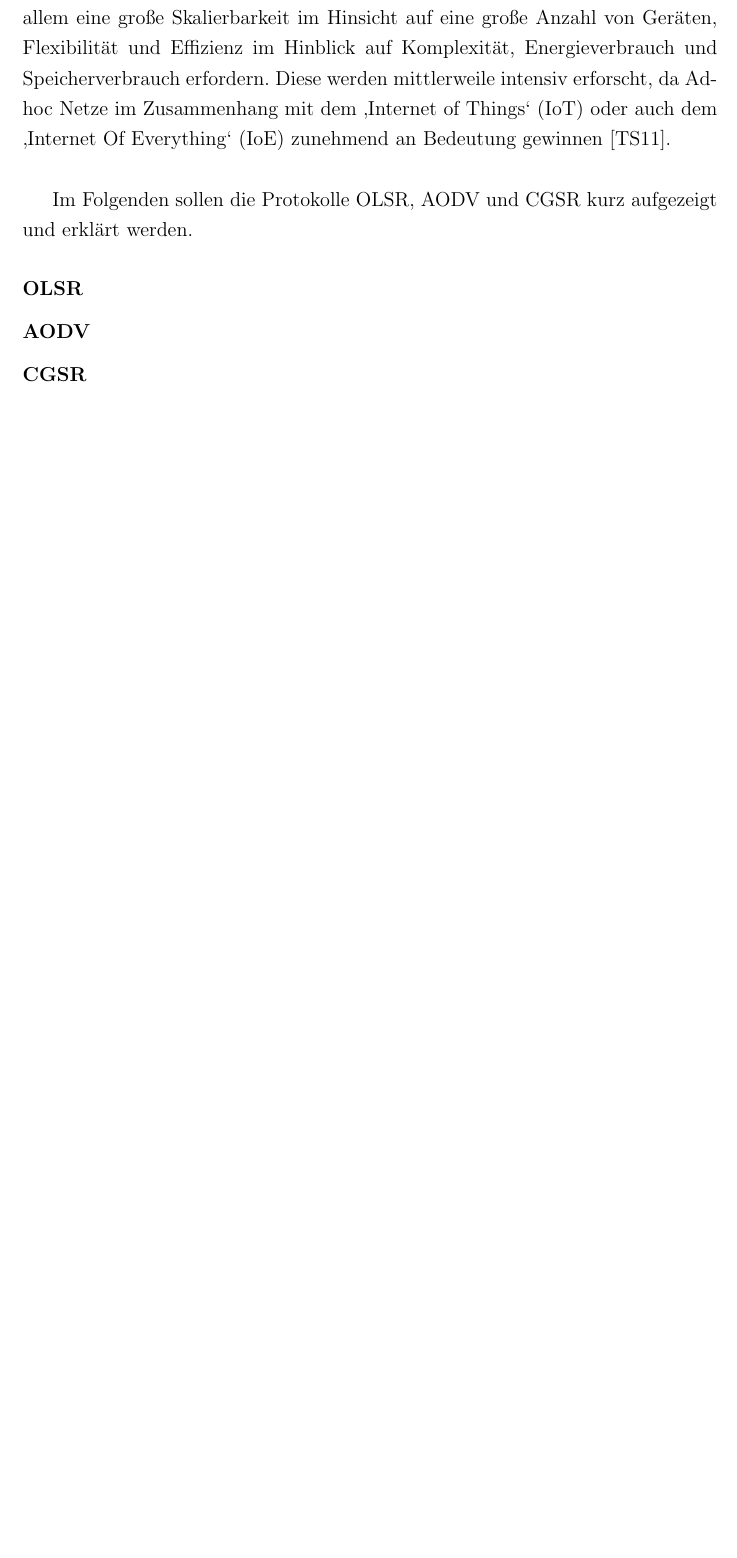
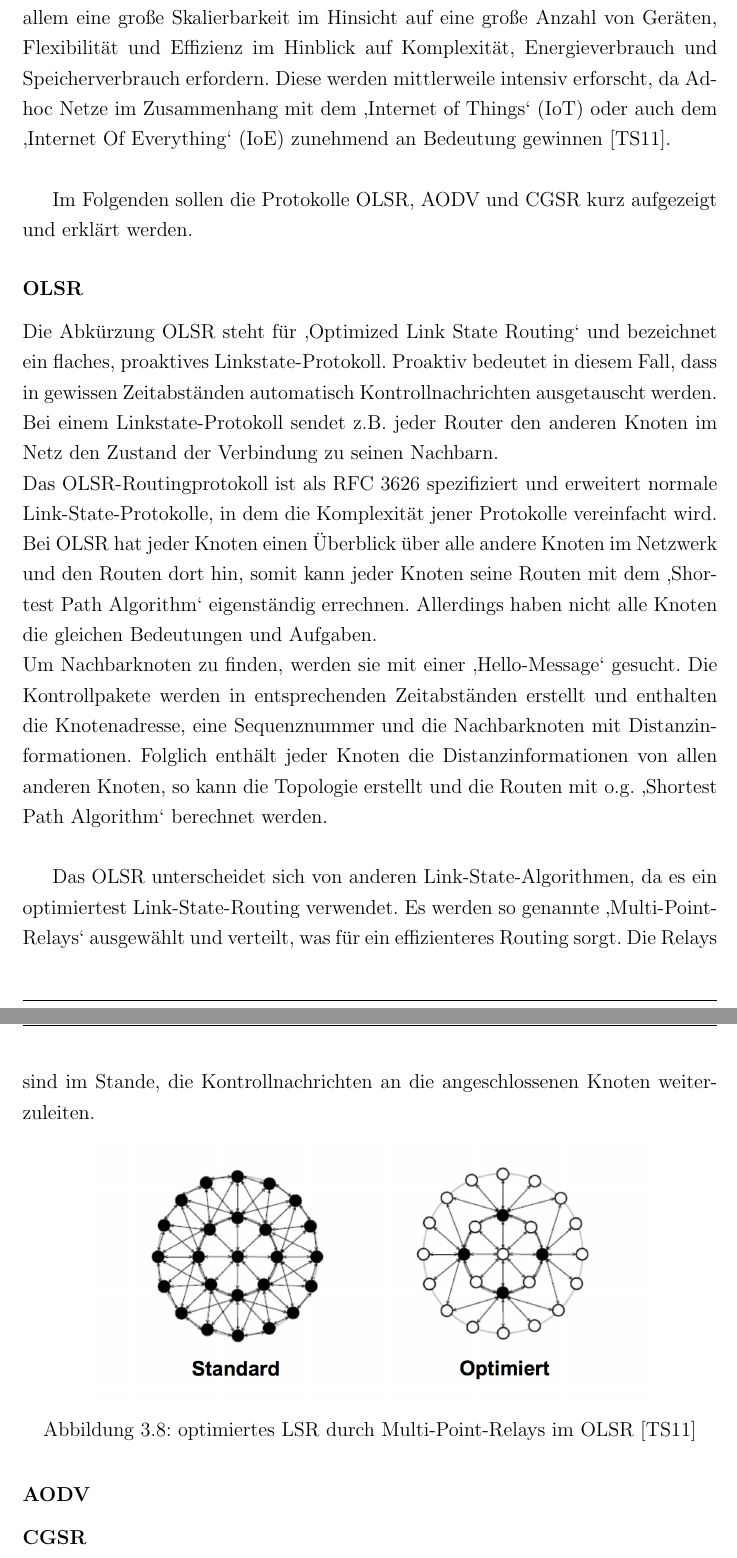
Before and after one commit to nicostaege/Studienarbeit, a LaTeX document (Studienarbeit.tex, which reads Kapitel/Hauptteil/Grundlagen/WirelessSensorNetworks/AdhocNetzwerke.tex): part of page 30 of 42 before the commit and two parts of pages 30 and 31 of 43 after it, the two joined at a grey line, cut so that both start at the same text, the shorter picture padded with empty space. Compiled offline with pdfLaTeX.

Commit message:
added OLSR

```diff
--- a/Kapitel/Hauptteil/Grundlagen/WirelessSensorNetworks/AdhocNetzwerke.tex
+++ b/Kapitel/Hauptteil/Grundlagen/WirelessSensorNetworks/AdhocNetzwerke.tex
@@ -54,6 +54,20 @@ Im Folgenden sollen die Protokolle OLSR, AODV und CGSR kurz aufgezeigt und erkl
 
 \subsubsection{OLSR}\label{ss:OLSR}
 
+Die Abkürzung OLSR steht für ‚Optimized Link State Routing‘ und bezeichnet ein flaches, proaktives Linkstate-Protokoll. Proaktiv bedeutet in diesem Fall, dass in gewissen Zeitabständen automatisch Kontrollnachrichten ausgetauscht werden. Bei einem Linkstate-Protokoll sendet z.B. jeder Router den anderen Knoten im Netz den Zustand der Verbindung zu seinen Nachbarn. \\
+Das OLSR-Routingprotokoll ist als RFC 3626 spezifiziert und erweitert normale Link-State-Protokolle, in dem die Komplexität jener Protokolle vereinfacht wird. \\
+Bei OLSR hat jeder Knoten einen Überblick über alle andere Knoten im Netzwerk und den Routen dort hin, somit kann jeder Knoten seine Routen mit dem ‚Shortest Path Algorithm‘ eigenständig errechnen. Allerdings haben nicht alle Knoten die gleichen Bedeutungen und Aufgaben.\\
+Um Nachbarknoten zu finden, werden sie mit einer ‚Hello-Message‘ gesucht. Die Kontrollpakete werden in entsprechenden Zeitabständen erstellt und enthalten die Knotenadresse, eine Sequenznummer und die Nachbarknoten mit Distanzinformationen. Folglich enthält jeder Knoten die Distanzinformationen von allen anderen Knoten, so kann die Topologie erstellt und die Routen mit o.g. ‚Shortest Path Algorithm‘ berechnet werden. \\
+
+Das OLSR unterscheidet sich von anderen Link-State-Algorithmen, da es ein optimiertest Link-State-Routing verwendet. Es werden so genannte ‚Multi-Point-Relays‘ ausgewählt und verteilt, was für ein effizienteres Routing sorgt. Die Relays sind im Stande, die Kontrollnachrichten an die angeschlossenen Knoten weiterzuleiten.
+
+\begin{figure}[H]
+	\centering
+	\includegraphics[scale=0.5]{Bilder/olsr}
+	\caption{optimiertes LSR durch Multi-Point-Relays im OLSR\cite{d:timm}}
+	\label{f:olsr}
+\end{figure}
+
 \subsubsection{AODV}\label{ss:AODV}
 
 \subsubsection{CGSR}\label{ss:CGSR}
```
Also changed, not shown: Bilder/olsr.png (added), Studienarbeit.pdf, 7 other files.
